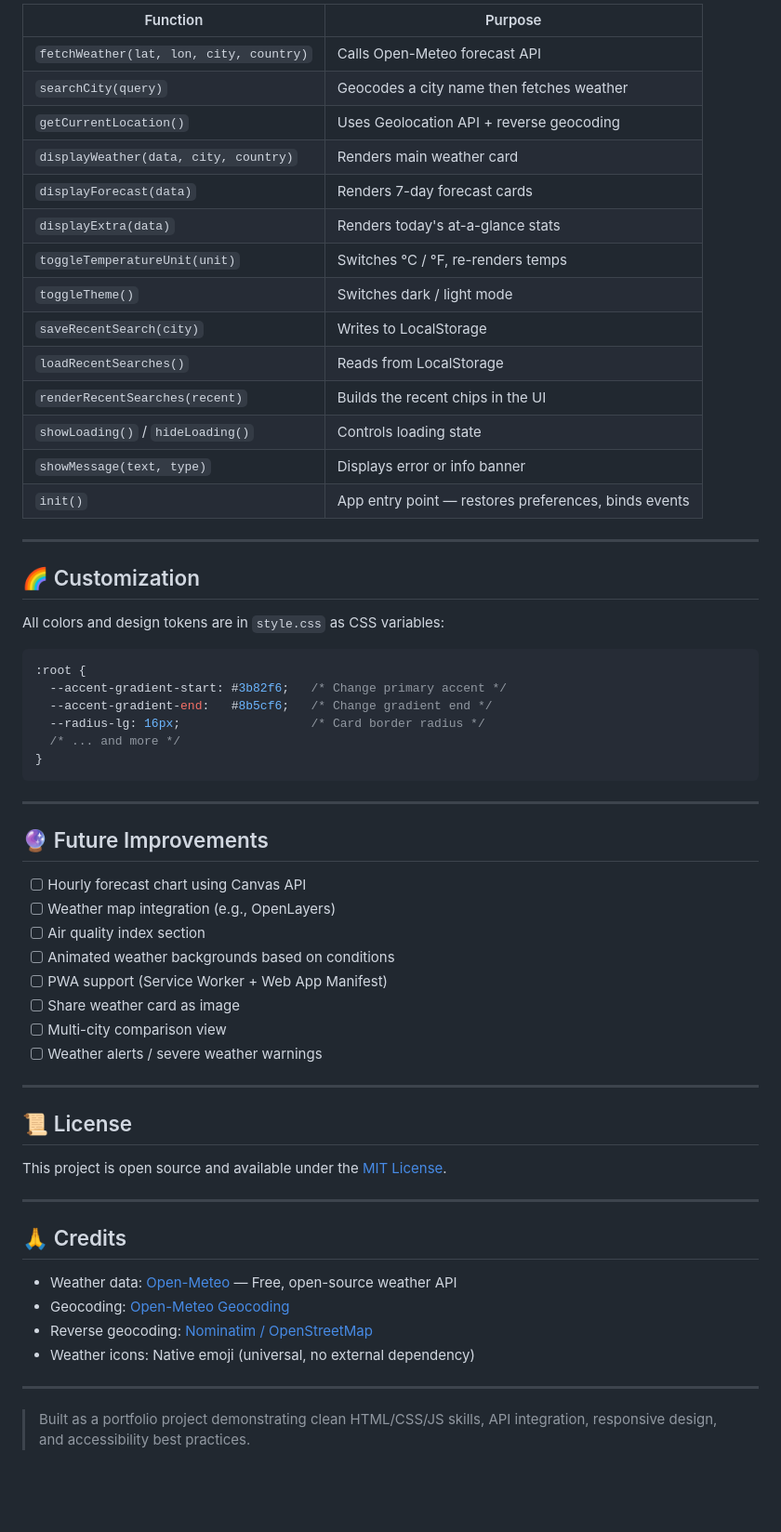
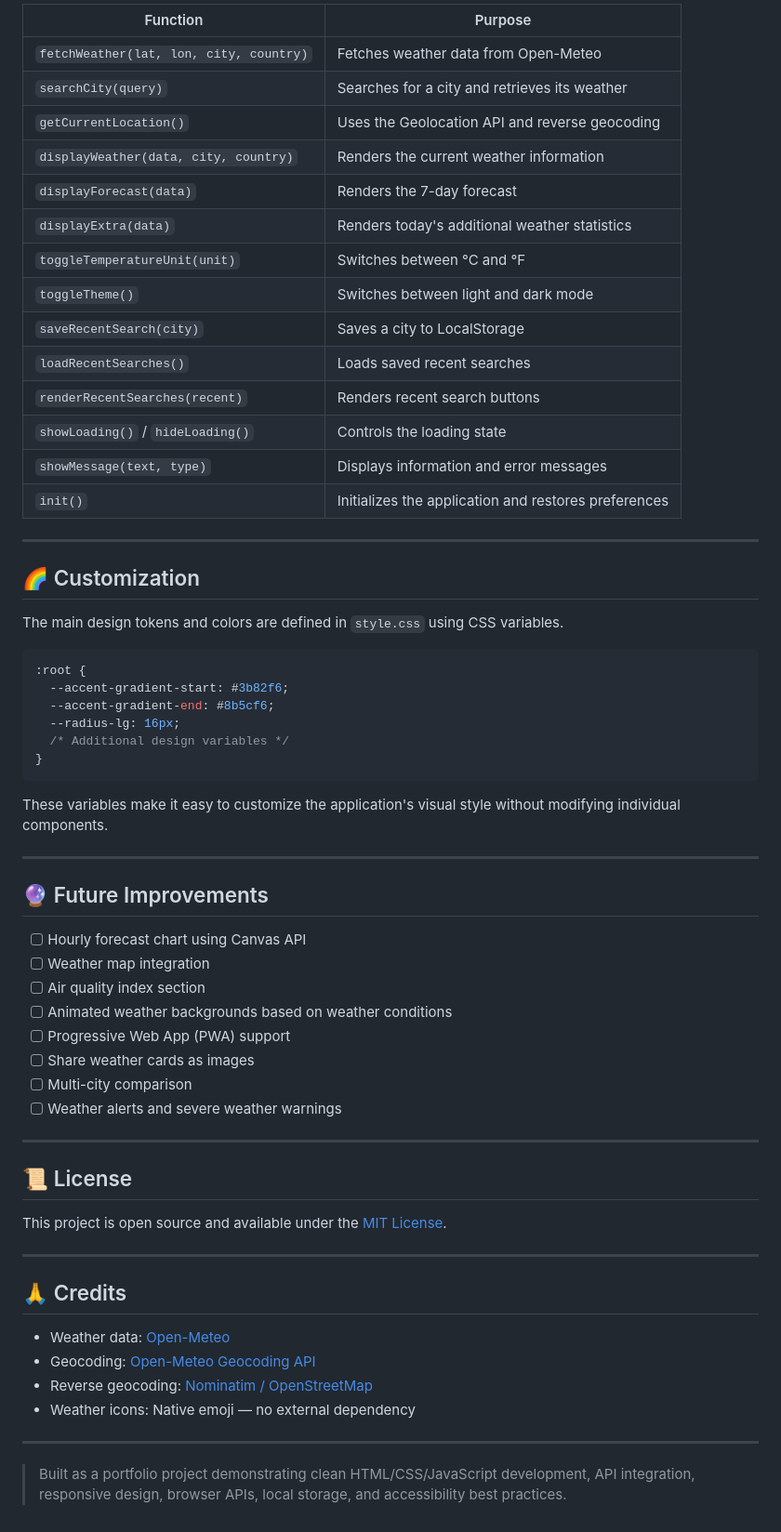
Before and after one commit to NAIFDev1/Weather-Dashboard, a Markdown page: README.md, the part around one of its changes. Shown at 93% size. GitHub-like rendering; blank space fills up the shorter version.

````diff
--- a/README.md
+++ b/README.md
@@ -128,48 +142,50 @@ The script is organized into focused, readable functions:
 
-| Function | Purpose |
-|----------|---------|
-| `fetchWeather(lat, lon, city, country)` | Calls Open-Meteo forecast API |
-| `searchCity(query)` | Geocodes a city name then fetches weather |
-| `getCurrentLocation()` | Uses Geolocation API + reverse geocoding |
-| `displayWeather(data, city, country)` | Renders main weather card |
-| `displayForecast(data)` | Renders 7-day forecast cards |
-| `displayExtra(data)` | Renders today's at-a-glance stats |
-| `toggleTemperatureUnit(unit)` | Switches °C / °F, re-renders temps |
-| `toggleTheme()` | Switches dark / light mode |
-| `saveRecentSearch(city)` | Writes to LocalStorage |
-| `loadRecentSearches()` | Reads from LocalStorage |
-| `renderRecentSearches(recent)` | Builds the recent chips in the UI |
-| `showLoading()` / `hideLoading()` | Controls loading state |
-| `showMessage(text, type)` | Displays error or info banner |
-| `init()` | App entry point — restores preferences, binds events |
+| Function                                | Purpose                                              |
+| --------------------------------------- | ---------------------------------------------------- |
+| `fetchWeather(lat, lon, city, country)` | Fetches weather data from Open-Meteo                 |
+| `searchCity(query)`                     | Searches for a city and retrieves its weather        |
+| `getCurrentLocation()`                  | Uses the Geolocation API and reverse geocoding       |
+| `displayWeather(data, city, country)`   | Renders the current weather information              |
+| `displayForecast(data)`                 | Renders the 7-day forecast                           |
+| `displayExtra(data)`                    | Renders today's additional weather statistics        |
+| `toggleTemperatureUnit(unit)`           | Switches between °C and °F                           |
+| `toggleTheme()`                         | Switches between light and dark mode                 |
+| `saveRecentSearch(city)`                | Saves a city to LocalStorage                         |
+| `loadRecentSearches()`                  | Loads saved recent searches                          |
+| `renderRecentSearches(recent)`          | Renders recent search buttons                        |
+| `showLoading()` / `hideLoading()`       | Controls the loading state                           |
+| `showMessage(text, type)`               | Displays information and error messages              |
+| `init()`                                | Initializes the application and restores preferences |
 
 ---
 
 ## 🌈 Customization
 
-All colors and design tokens are in `style.css` as CSS variables:
+The main design tokens and colors are defined in `style.css` using CSS variables.
 
 ```css
 :root {
-  --accent-gradient-start: #3b82f6;   /* Change primary accent */
-  --accent-gradient-end:   #8b5cf6;   /* Change gradient end */
-  --radius-lg: 16px;                  /* Card border radius */
-  /* ... and more */
+  --accent-gradient-start: #3b82f6;
+  --accent-gradient-end: #8b5cf6;
+  --radius-lg: 16px;
+  /* Additional design variables */
 }
 ```
+
+These variables make it easy to customize the application's visual style without modifying individual components.
 
 ---
 
 ## 🔮 Future Improvements
 
-- [ ] Hourly forecast chart using Canvas API
-- [ ] Weather map integration (e.g., OpenLayers)
-- [ ] Air quality index section
-- [ ] Animated weather backgrounds based on conditions
-- [ ] PWA support (Service Worker + Web App Manifest)
-- [ ] Share weather card as image
-- [ ] Multi-city comparison view
-- [ ] Weather alerts / severe weather warnings
+* [ ] Hourly forecast chart using Canvas API
+* [ ] Weather map integration
+* [ ] Air quality index section
+* [ ] Animated weather backgrounds based on weather conditions
+* [ ] Progressive Web App (PWA) support
+* [ ] Share weather cards as images
+* [ ] Multi-city comparison
+* [ ] Weather alerts and severe weather warnings
 
 ---
 
@@ -181,11 +197,11 @@ This project is open source and available under the [MIT License](LICENSE).
 
 ## 🙏 Credits
 
-- Weather data: [Open-Meteo](https://open-meteo.com/) — Free, open-source weather API
-- Geocoding: [Open-Meteo Geocoding](https://open-meteo.com/en/docs/geocoding-api)
-- Reverse geocoding: [Nominatim / OpenStreetMap](https://nominatim.openstreetmap.org/)
-- Weather icons: Native emoji (universal, no external dependency)
+* Weather data: [Open-Meteo](https://open-meteo.com/)
+* Geocoding: [Open-Meteo Geocoding API](https://open-meteo.com/en/docs/geocoding-api)
+* Reverse geocoding: [Nominatim / OpenStreetMap](https://nominatim.openstreetmap.org/)
+* Weather icons: Native emoji — no external dependency
 
 ---
 
-> Built as a portfolio project demonstrating clean HTML/CSS/JS skills, API integration, responsive design, and accessibility best practices.
+> Built as a portfolio project demonstrating clean HTML/CSS/JavaScript development, API integration, responsive design, browser APIs, local storage, and accessibility best practices.
````
Also changed, not shown: other parts of README.md (+78 -64 lines).
